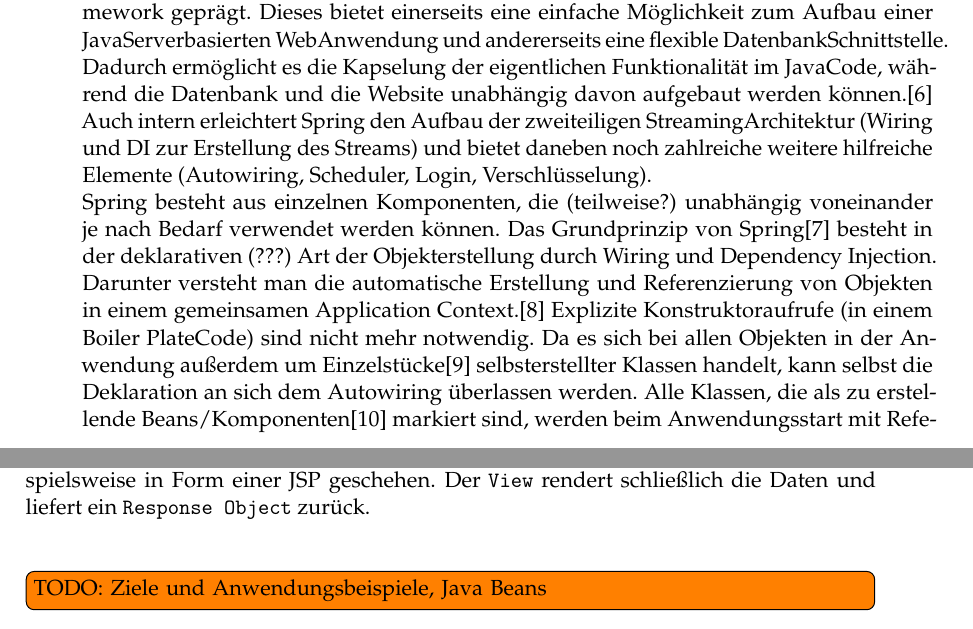
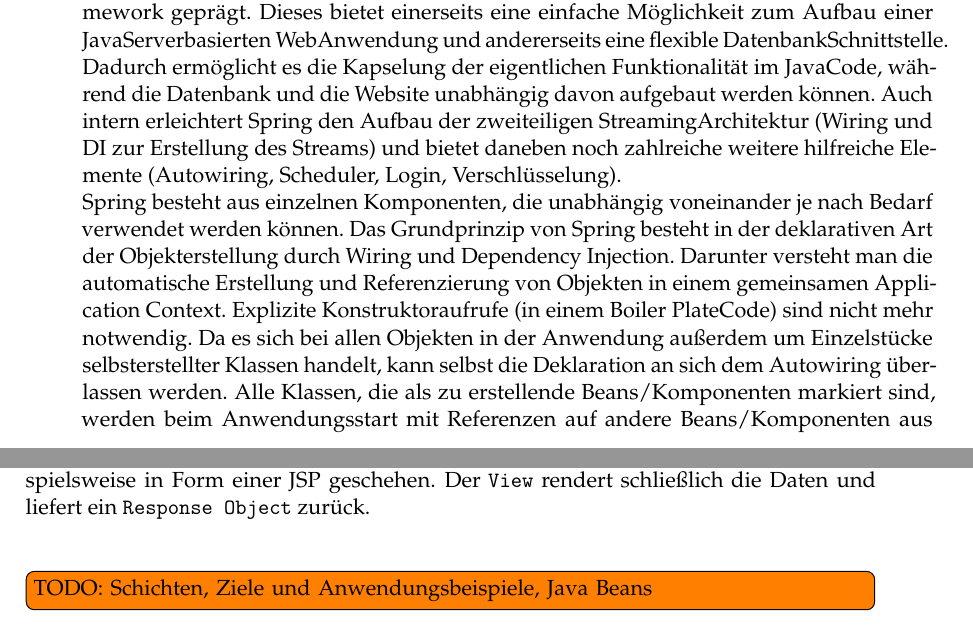
Before and after one commit to makohn/twitter-monitor-bericht, a LaTeX thesis (project_report.tex, which reads Chapters/Implementierung.tex, Chapters/Sections/Architektur.tex): two parts of pages 16 and 19 of 45, joined at a grey line, cut so that both start at the same text. Compiled offline with pdfLaTeX.

Commit message:
Kleine Anpassungen

```diff
--- a/Chapters/Implementierung.tex
+++ b/Chapters/Implementierung.tex
@@ -43,19 +43,19 @@
 geprägt. Dieses bietet einerseits eine einfache Möglichkeit zum Aufbau einer Java­Server­basierten
 Web­Anwendung und andererseits eine flexible Datenbank­Schnittstelle. Dadurch ermöglicht es
 die Kapselung der eigentlichen Funktionalität im Java­Code, während die Datenbank und die
-Website unabhängig davon aufgebaut werden können.[6] Auch intern erleichtert Spring den
+Website unabhängig davon aufgebaut werden können. Auch intern erleichtert Spring den
 Aufbau der zweiteiligen Streaming­Architektur (Wiring und DI zur Erstellung des Streams) und
 bietet daneben noch zahlreiche weitere hilfreiche Elemente (Autowiring, Scheduler, Login,
 Verschlüsselung). \\
-Spring besteht aus einzelnen Komponenten, die (teilweise?) unabhängig voneinander je nach
+Spring besteht aus einzelnen Komponenten, die unabhängig voneinander je nach
 Bedarf verwendet werden können.
-Das Grundprinzip von Spring[7] besteht in der deklarativen (???) Art der Objekterstellung durch
+Das Grundprinzip von Spring besteht in der deklarativen Art der Objekterstellung durch
 Wiring und Dependency Injection. Darunter versteht man die automatische Erstellung und
-Referenzierung von Objekten in einem gemeinsamen Application Context.[8] Explizite
+Referenzierung von Objekten in einem gemeinsamen Application Context. Explizite
 Konstruktoraufrufe (in einem Boiler Plate­Code) sind nicht mehr notwendig. Da es sich bei allen
-Objekten in der Anwendung außerdem um Einzelstücke[9] selbsterstellter Klassen handelt, kann
+Objekten in der Anwendung außerdem um Einzelstücke selbsterstellter Klassen handelt, kann
 selbst die Deklaration an sich dem Autowiring überlassen werden. Alle Klassen, die als zu
-erstellende Beans/Komponenten[10] markiert sind, werden beim Anwendungsstart mit Referenzen
+erstellende Beans/Komponenten markiert sind, werden beim Anwendungsstart mit Referenzen
 auf andere Beans/Komponenten aus dem Application Context, die anhand des benötigten
 Datentyps identifiziert werden, instantiiert.
 In der Anwendung wird diese grundlegende Architektur unter anderem auch verwendet, um zum
--- a/Chapters/Sections/Architektur.tex
+++ b/Chapters/Sections/Architektur.tex
@@ -28,4 +28,4 @@
 \newpage
 Das \texttt{Dispatcher Servlet} stellt hierbei das zentrale Element der Architektur dar. Dieses fungiert als Fassade, nimmt Anfragen vom Client entgegen und verteilt diese auf die jeweils zuständigen Controller. Die dabei notwendige Zuordnung zwischen Eingabe und Kontrollkomponente wird von einem \texttt{HandlerMapper} übernommen. Der \texttt{Controller} nimmt nun die Eingabe entgegen und verarbeitet die Daten. Meist werden dabei sogenannte \texttt{Service}-Klassen referenziert, welche die zur Berechnung notwendige Geschäftslogik enthalten. Werden bei der Datenverarbeitung Daten verändert oder erzeugt, so wird das zugehörige \texttt{Model} angepasst. Der \texttt{Controller} leitet dann dessen Referenz zusammen mit einem \texttt{View Name} an das \texttt{Dispatcher Servlet}. Der \texttt{View Name} kann nun von einem \texttt{View Resolver} mit einer konkrete Implementierung identifiziert werden. Dies kann beispielsweise in Form einer \acs{JSP} geschehen. Der \texttt{View} rendert schließlich die Daten und liefert ein \texttt{Response Object} zurück.\\\\
 
-\todo[inline]{TODO: Ziele und Anwendungsbeispiele, Java Beans}
+\todo[inline]{TODO: Schichten, Ziele und Anwendungsbeispiele, Java Beans}
```
Also changed, not shown: project_report.pdf, 1 other file.
